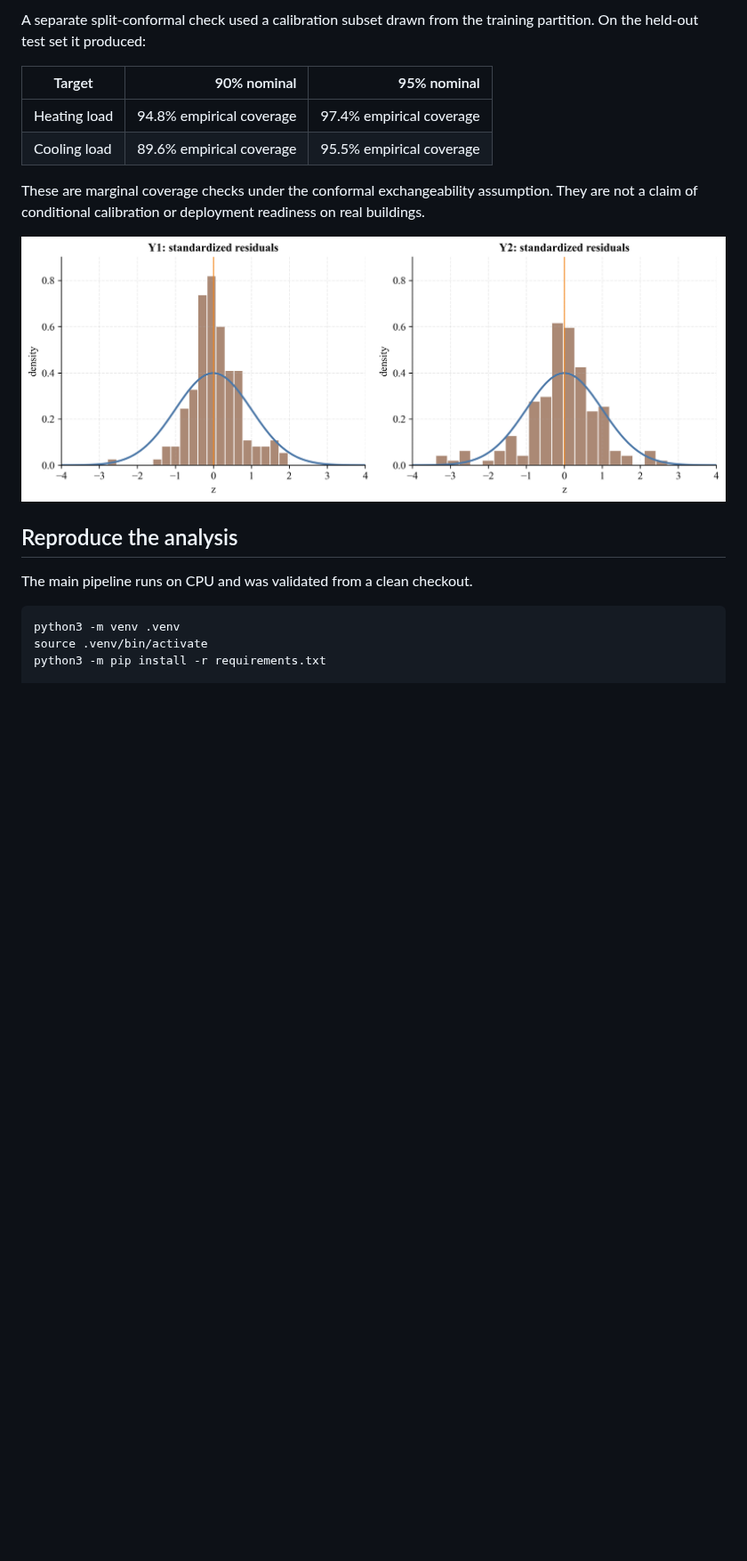
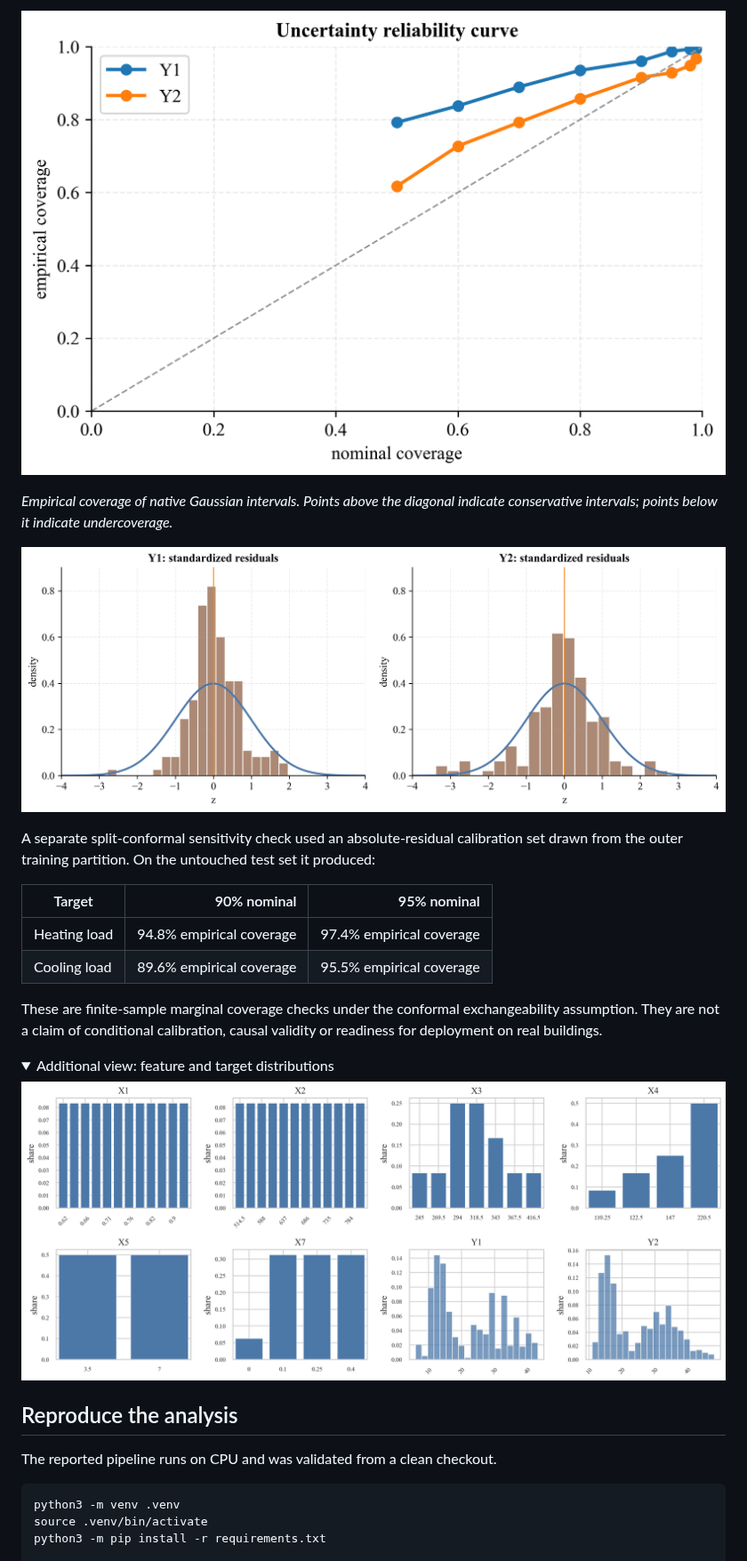
Before and after one commit to jacobemanuel/building-energy-gpr, a Markdown page: README.md, the part around one of its changes. Shown at 89% size. Rendered like a GitHub page; folded sections open; blank space fills up the shorter version.

````diff
--- a/README.md
+++ b/README.md
@@ -49,18 +76,29 @@ Native Gaussian predictive intervals were evaluated through empirical coverage,
 
-A separate split-conformal check used a calibration subset drawn from the training partition. On the held-out test set it produced:
+![Empirical reliability of native Gaussian predictive intervals](outputs/figures/gpr_reliability.png)
+
+*Empirical coverage of native Gaussian intervals. Points above the diagonal indicate conservative intervals; points below it indicate undercoverage.*
+
+![Standardized residual diagnostics](outputs/figures/gpr_std_residuals.png)
+
+A separate split-conformal sensitivity check used an absolute-residual calibration set drawn from the outer training partition. On the untouched test set it produced:
 
 | Target | 90% nominal | 95% nominal |
 |---|---:|---:|
 | Heating load | 94.8% empirical coverage | 97.4% empirical coverage |
 | Cooling load | 89.6% empirical coverage | 95.5% empirical coverage |
 
-These are marginal coverage checks under the conformal exchangeability assumption. They are not a claim of conditional calibration or deployment readiness on real buildings.
+These are finite-sample marginal coverage checks under the conformal exchangeability assumption. They are not a claim of conditional calibration, causal validity or readiness for deployment on real buildings.
 
-![Standardized residuals and empirical reliability curves](outputs/figures/gpr_std_residuals.png)
+<details>
+<summary>Additional view: feature and target distributions</summary>
+
+![Feature and target distributions](outputs/figures/feature_target_histograms.png)
+
+</details>
 
 ## Reproduce the analysis
 
-The main pipeline runs on CPU and was validated from a clean checkout.
+The reported pipeline runs on CPU and was validated from a clean checkout.
 
 ```bash
 python3 -m venv .venv
````
Also changed, not shown: other parts of README.md (+58 -31 lines), outputs/figures/gpr_pred_vs_true.png, 2 other files.
